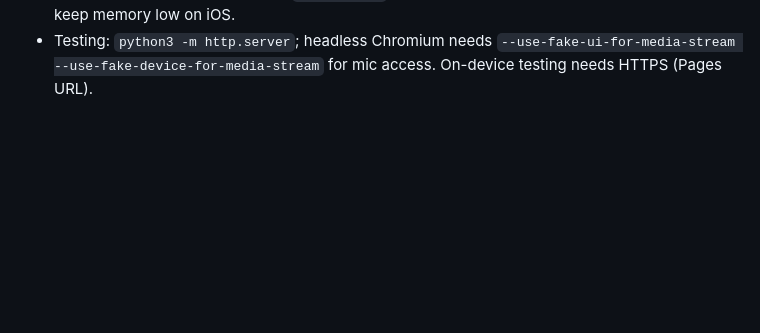
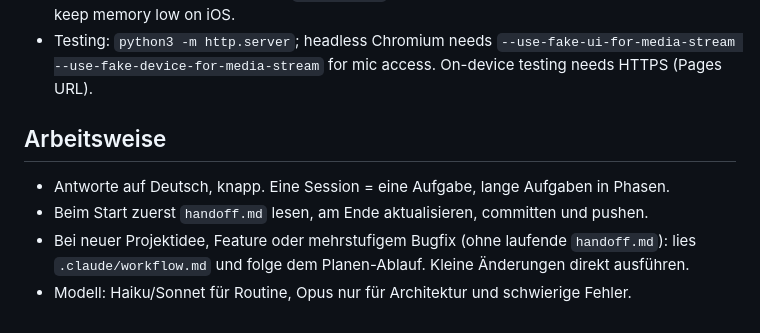
Before and after one commit to nephlonor/TestGit, a Markdown page: CLAUDE.md, the part around the change. GitHub-like rendering; blank space fills up the shorter version.

Commit message:
Phasen-Workflow einrichten (#14)
Claude-Session: https://claude.ai/code/session_01Toj8qe8KghiS3q7omK1KYA

Co-authored-by: Claude Sonnet 5.5 <noreply@anthropic.com>

```diff
--- a/CLAUDE.md
+++ b/CLAUDE.md
@@ -87,3 +87,9 @@ with ScriptProcessor fallback, stored as 16-bit mono WAV), export, settings UI.
 - Testing: `python3 -m http.server`; headless Chromium needs
   `--use-fake-ui-for-media-stream --use-fake-device-for-media-stream`
   for mic access. On-device testing needs HTTPS (Pages URL).
+
+## Arbeitsweise
+- Antworte auf Deutsch, knapp. Eine Session = eine Aufgabe, lange Aufgaben in Phasen.
+- Beim Start zuerst `handoff.md` lesen, am Ende aktualisieren, committen und pushen.
+- Bei neuer Projektidee, Feature oder mehrstufigem Bugfix (ohne laufende `handoff.md`): lies `.claude/workflow.md` und folge dem Planen-Ablauf. Kleine Änderungen direkt ausführen.
+- Modell: Haiku/Sonnet für Routine, Opus nur für Architektur und schwierige Fehler.
```
Also changed, not shown: .claude/commands/next-phase.md (added, +18 -0 lines), .claude/workflow.md (added, +29 -0 lines).
